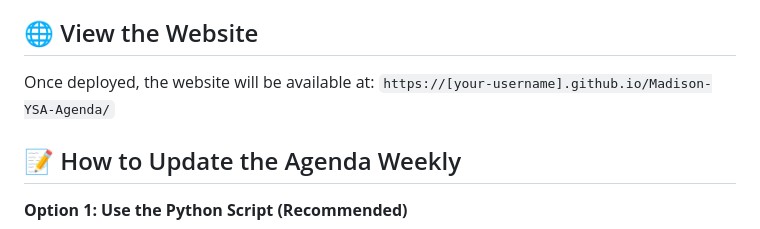
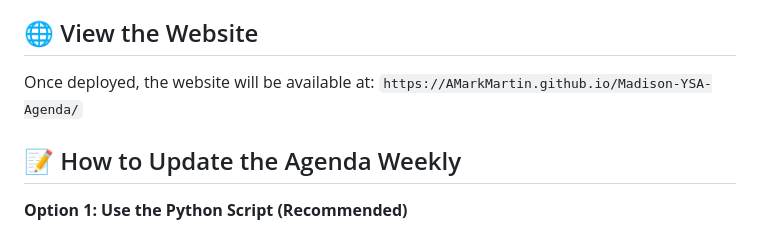
Before and after one commit to AMarkMartin/Madison-YSA-Agenda, a Markdown page: README.md, the part around the change. Rendered like a GitHub page.

Commit message:
Update deployment URL in README

```diff
--- a/README.md
+++ b/README.md
@@ -4,7 +4,7 @@ A simple, clean website for displaying the weekly sacrament meeting agenda with
 
 ## 🌐 View the Website
 
-Once deployed, the website will be available at: `https://[your-username].github.io/Madison-YSA-Agenda/`
+Once deployed, the website will be available at: `https://AMarkMartin.github.io/Madison-YSA-Agenda/`
 
 ## 📝 How to Update the Agenda Weekly
 
```
